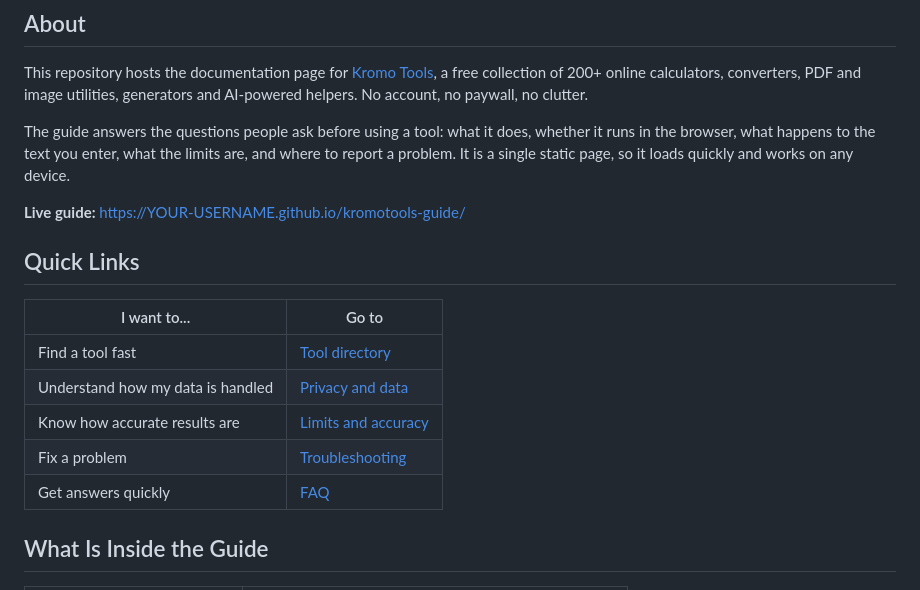
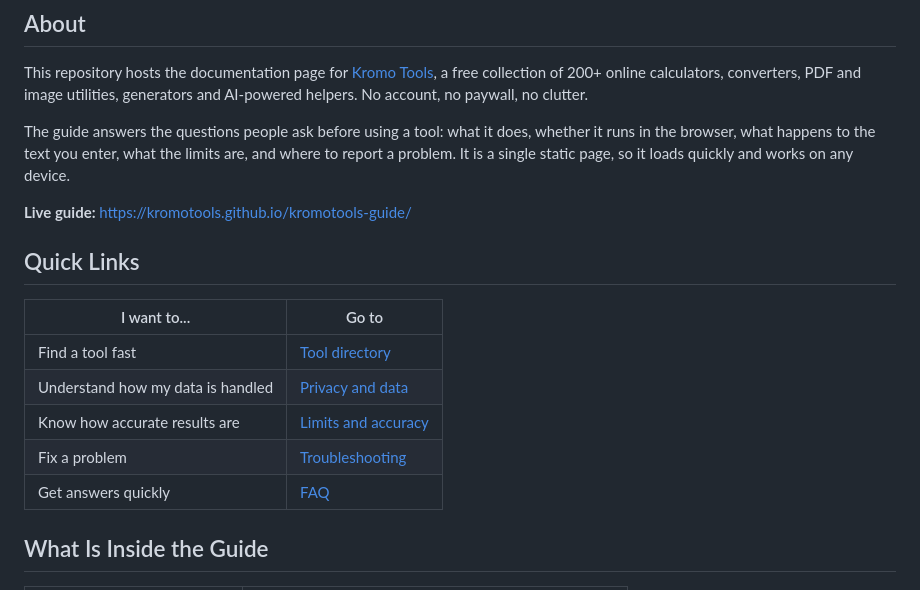
Before and after one commit to kromotools/kromotools-guide, a Markdown page: README.md, the part around one of its changes. GitHub-like rendering.

Commit message:
Update links to use correct GitHub username

```diff
--- a/README.md
+++ b/README.md
@@ -36,7 +36,7 @@ This repository hosts the documentation page for [Kromo Tools](https://www.kromo
 
 The guide answers the questions people ask before using a tool: what it does, whether it runs in the browser, what happens to the text you enter, what the limits are, and where to report a problem. It is a single static page, so it loads quickly and works on any device.
 
-**Live guide:** https://YOUR-USERNAME.github.io/kromotools-guide/
+**Live guide:** https://kromotools.github.io/kromotools-guide/
 
 ## Quick Links
 
```
Also changed, not shown: other parts of README.md (+6 -6 lines).
